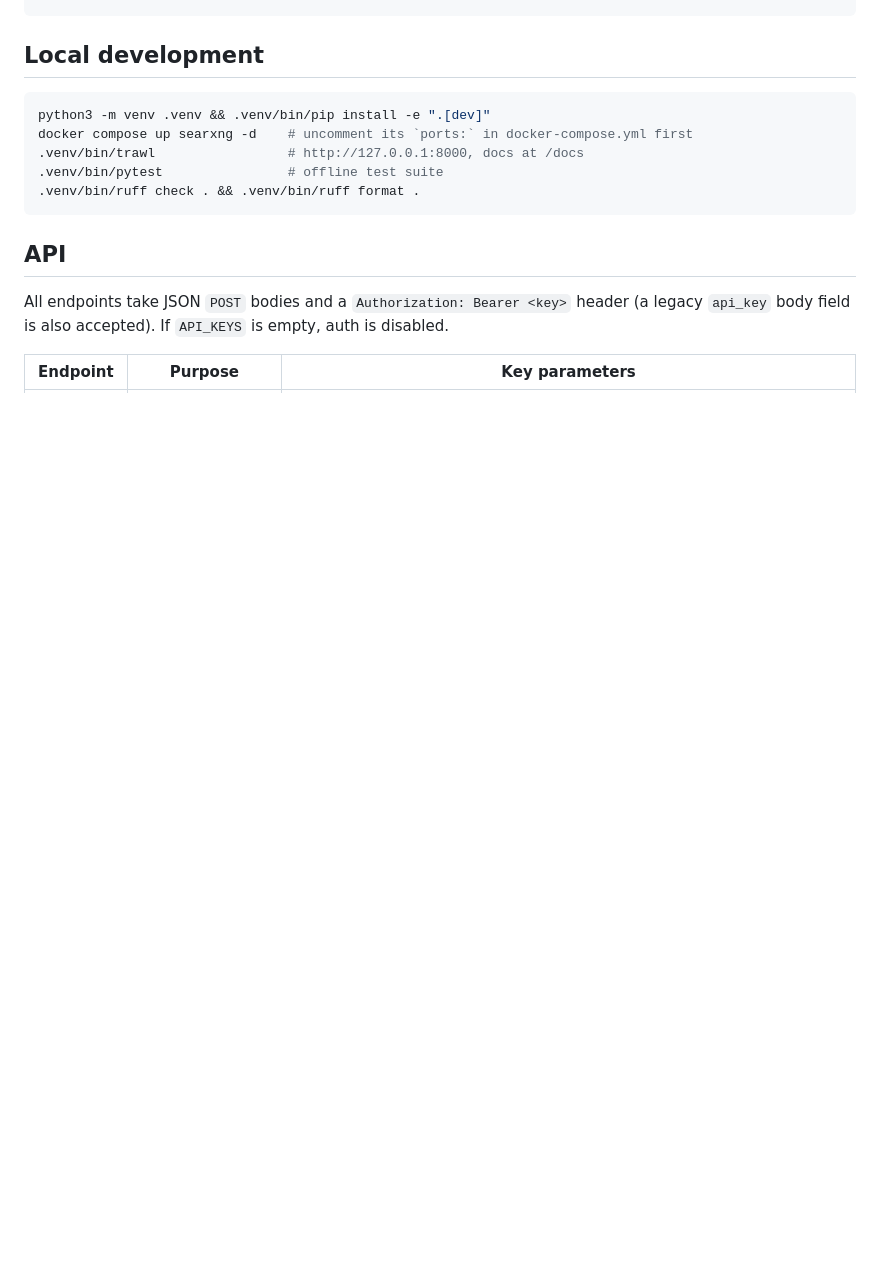
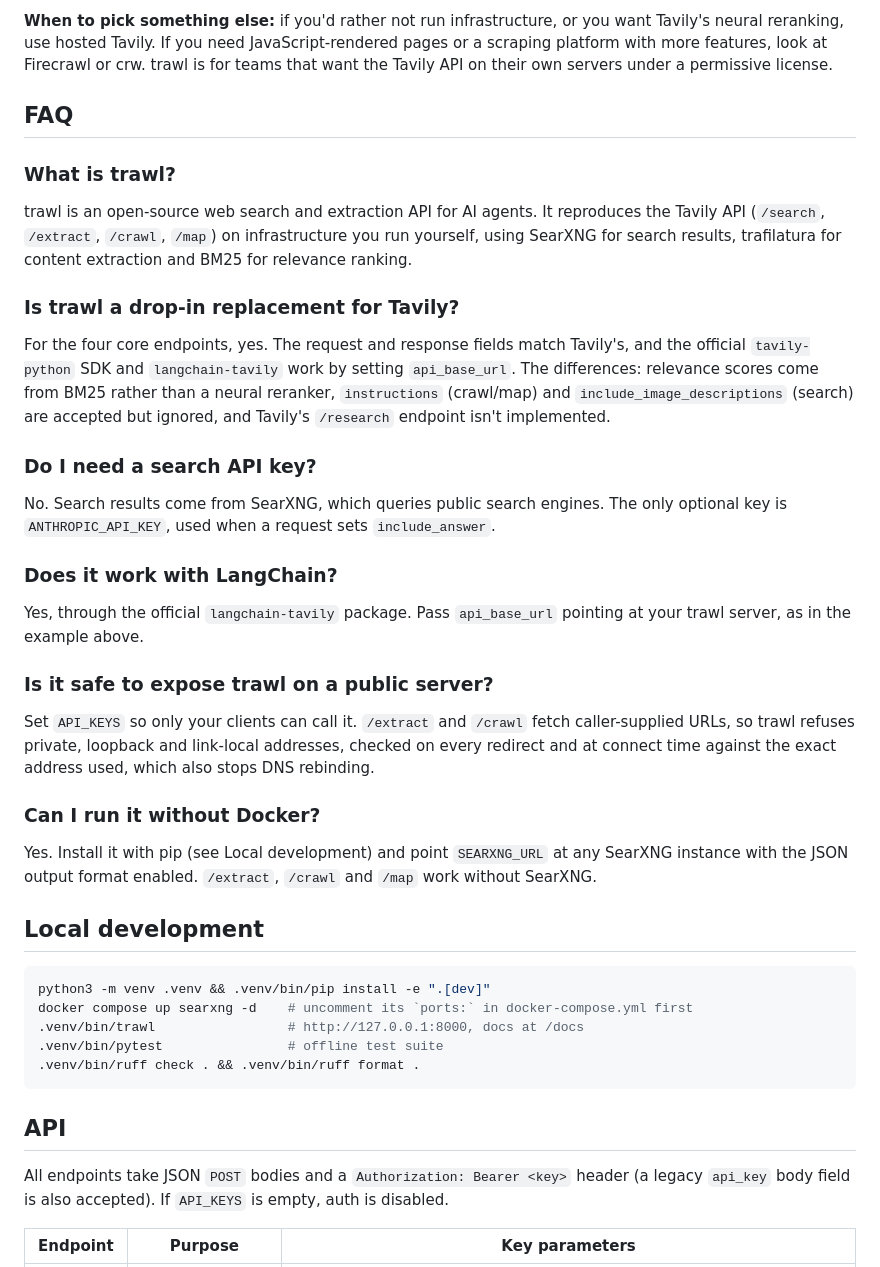
Before and after one commit to khsarvar/sifthound, a Markdown page: README.md, the part around one of its changes. Rendered like a GitHub page; blank space fills up the shorter version.

```diff
--- a/README.md
+++ b/README.md
@@ -25,3 +76,39 @@ curl -s localhost:8000/search \
+**When to pick something else:** if you'd rather not run infrastructure, or you want Tavily's
+neural reranking, use hosted Tavily. If you need JavaScript-rendered pages or a scraping
+platform with more features, look at Firecrawl or crw. trawl is for teams that want the
+Tavily API on their own servers under a permissive license.
+
+## FAQ
+
+### What is trawl?
+trawl is an open-source web search and extraction API for AI agents. It reproduces the Tavily
+API (`/search`, `/extract`, `/crawl`, `/map`) on infrastructure you run yourself, using SearXNG
+for search results, trafilatura for content extraction and BM25 for relevance ranking.
+
+### Is trawl a drop-in replacement for Tavily?
+For the four core endpoints, yes. The request and response fields match Tavily's, and the
+official `tavily-python` SDK and `langchain-tavily` work by setting `api_base_url`. The
+differences: relevance scores come from BM25 rather than a neural reranker, `instructions`
+(crawl/map) and `include_image_descriptions` (search) are accepted but ignored, and Tavily's
+`/research` endpoint isn't implemented.
+
+### Do I need a search API key?
+No. Search results come from SearXNG, which queries public search engines. The only optional
+key is `ANTHROPIC_API_KEY`, used when a request sets `include_answer`.
+
+### Does it work with LangChain?
+Yes, through the official `langchain-tavily` package. Pass `api_base_url` pointing at your
+trawl server, as in the example above.
+
+### Is it safe to expose trawl on a public server?
+Set `API_KEYS` so only your clients can call it. `/extract` and `/crawl` fetch caller-supplied
+URLs, so trawl refuses private, loopback and link-local addresses, checked on every redirect and
+at connect time against the exact address used, which also stops DNS rebinding.
+
+### Can I run it without Docker?
+Yes. Install it with pip (see Local development) and point `SEARXNG_URL` at any SearXNG
+instance with the JSON output format enabled. `/extract`, `/crawl` and `/map` work without
+SearXNG.
 
 ## Local development
 
```
Also changed, not shown: other parts of README.md (+58 -7 lines).
